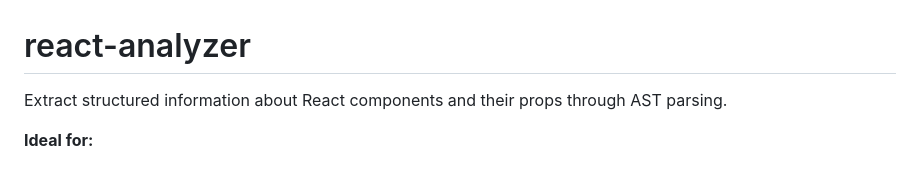
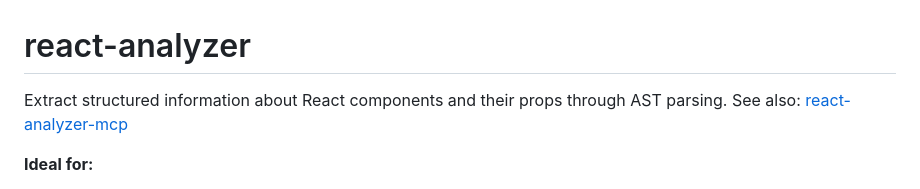
Before and after one commit to azer/react-analyzer, a Markdown page: README.md, the part around the change. Rendered like a GitHub page.

```diff
--- a/README.md
+++ b/README.md
@@ -1,6 +1,6 @@
 # react-analyzer
 
-Extract structured information about React components and their props through AST parsing.
+Extract structured information about React components and their props through AST parsing. See also: [react-analyzer-mcp](https://github.com/azer/react-analyzer-mcp)
 
 **Ideal for:**
 * Feeding high level codebase structure to LLMs
```
